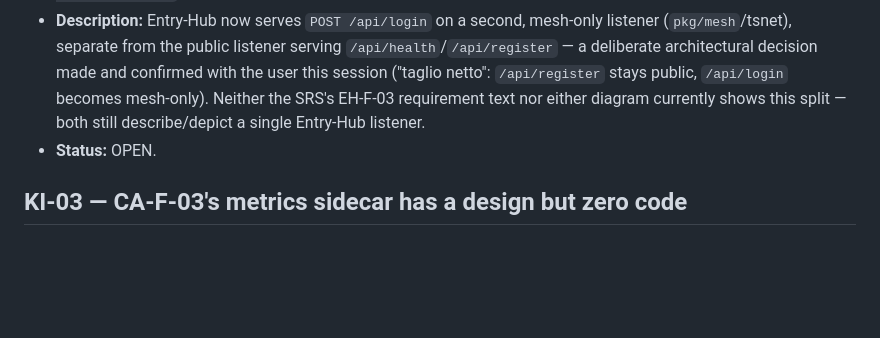
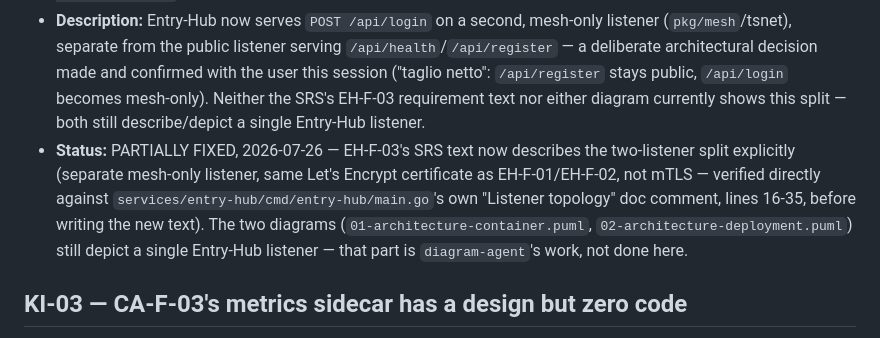
Before and after one commit to Verryx-02/RAM-USB, a Markdown page: docs/Known_Issues.md, the part around the change. GitHub-like rendering; blank space fills up the shorter version.

```diff
--- a/docs/Known_Issues.md
+++ b/docs/Known_Issues.md
@@ -86,7 +86,14 @@ part of the active worklist.
   `/api/register` stays public, `/api/login` becomes mesh-only). Neither
   the SRS's EH-F-03 requirement text nor either diagram currently shows
   this split — both still describe/depict a single Entry-Hub listener.
-- **Status:** OPEN.
+- **Status:** PARTIALLY FIXED, 2026-07-26 — EH-F-03's SRS text now
+  describes the two-listener split explicitly (separate mesh-only
+  listener, same Let's Encrypt certificate as EH-F-01/EH-F-02, not mTLS —
+  verified directly against `services/entry-hub/cmd/entry-hub/main.go`'s
+  own "Listener topology" doc comment, lines 16-35, before writing the
+  new text). The two diagrams (`01-architecture-container.puml`,
+  `02-architecture-deployment.puml`) still depict a single Entry-Hub
+  listener — that part is `diagram-agent`'s work, not done here.
 
 ## KI-03 — CA-F-03's metrics sidecar has a design but zero code
 
```
Also changed, not shown: docs/Software_Requirements_Specification.md (+1 -1 lines).
